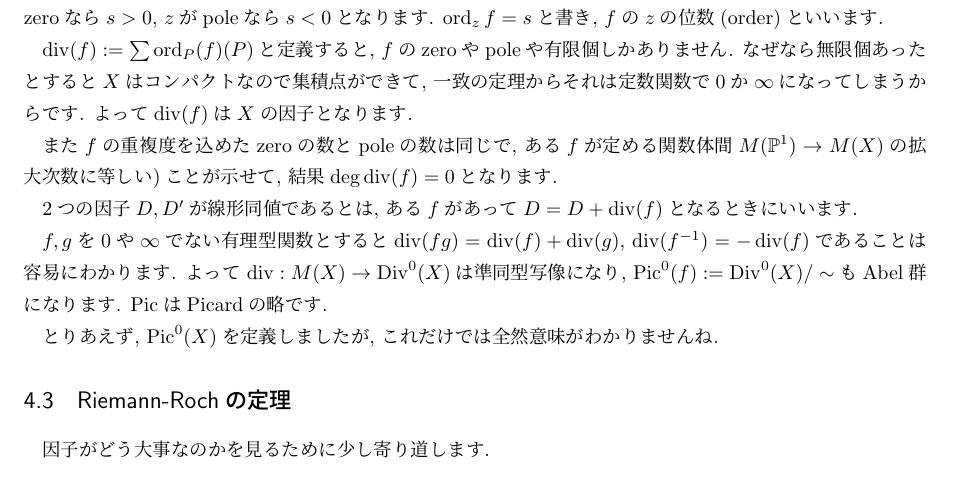
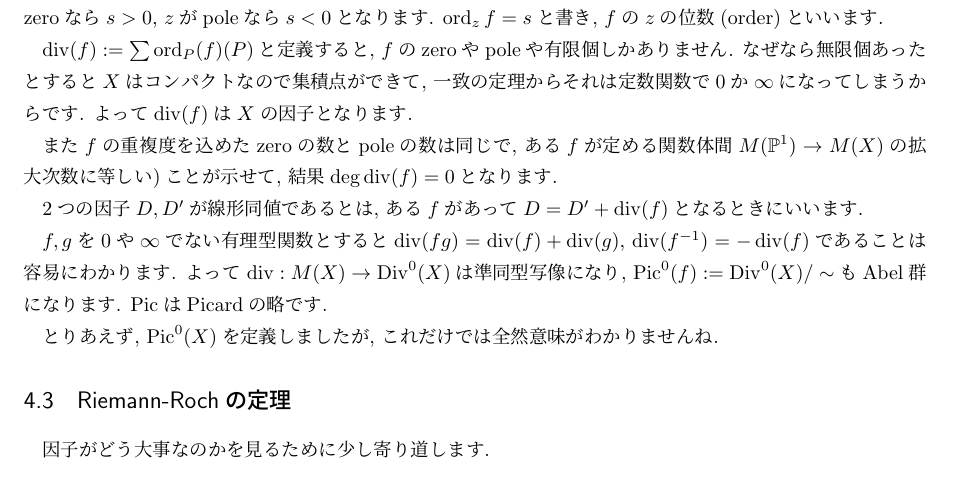
Before and after one commit to herumi/pairing-doc, a LaTeX document (main.tex): part of page 21 of 24, cut so that both start at the same text. Compiled offline with pLaTeX and dvipdfmx.

Commit message:
fix typo

```diff
--- a/main.tex
+++ b/main.tex
@@ -1036,7 +1035,7 @@ $\div(f) := \sum \ord_P(f) (P)$と定義すると, $f$のzeroやpoleや有限個
 
 また$f$の重複度を込めたzeroの数とpoleの数は同じで, ある$f$が定める関数体間$M(\PP^1) \rightarrow M(X)$の拡大次数に等しい)ことが示せて, 結果$\deg \div(f) = 0$となります.
 
-2つの因子$D, D'$が線形同値であるとは, ある$f$があって$D = D + \div(f)$となるときにいいます.
+2つの因子$D, D'$が線形同値であるとは, ある$f$があって$D = D' + \div(f)$となるときにいいます.
 
 $f, g$を0や$\infty$でない有理型関数とすると$\div(fg) = \div(f) + \div(g)$, $\div(f^{-1}) = -\div(f)$であることは容易にわかります. よって $\div: M(X) \rightarrow \Div^0(X)$は準同型写像になり, $\Pic^0(f) := \Div^0(X)/\sim$もAbel群になります. $\Pic$はPicardの略です.
 
```
Also changed, not shown: main.pdf, main.tex (1 more changed lines).
